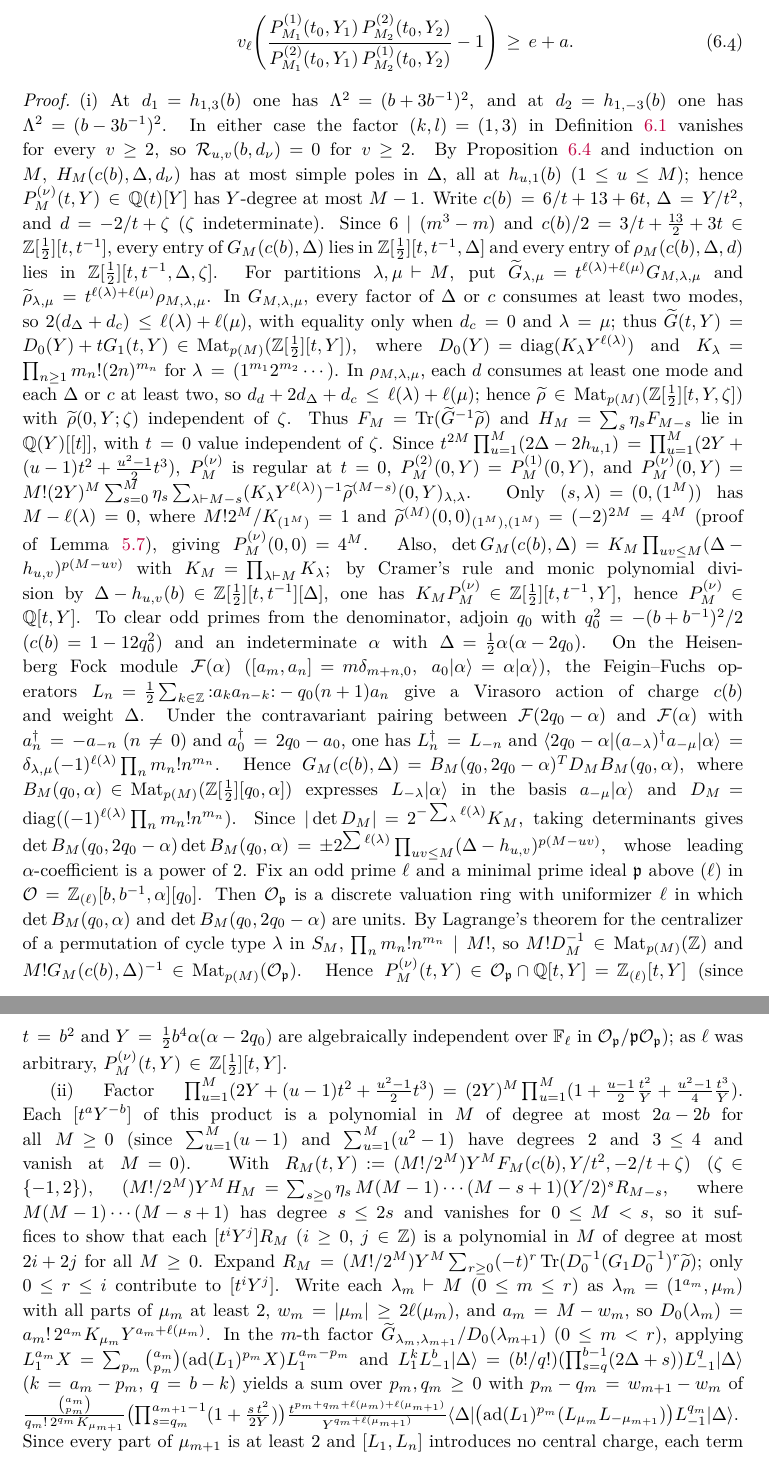
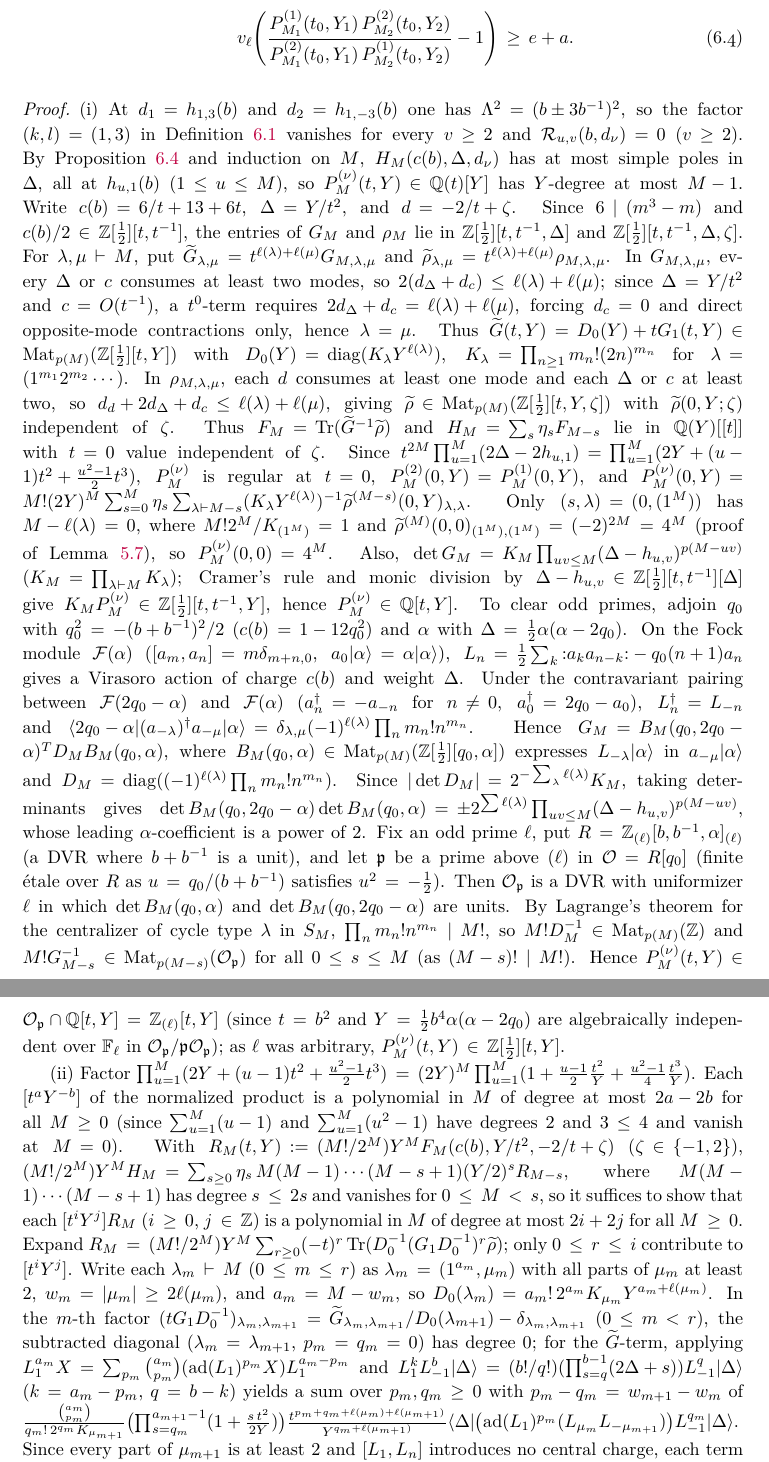
Before and after one commit to skypher/virasoro, a LaTeX paper (paper.tex): two parts of pages 15 and 16 of 25, joined at a grey line, cut so that both start at the same text. Compiled offline with pdfLaTeX.

Commit message:
Repair yang2 FIX findings in Prop 6.8 and Prop 6.9 proofs
Applies both FIX findings and two clarity precisions from yang2's review of d845af5 (envelope yang2-20261119T123932Z-virasoro-top1-result):
- Prop 6.8(i) (FIX): correct the t^0 condition on G_{M,lambda,mu} from 2(d_Delta+d_c) = ell(lambda)+ell(mu) to 2d_Delta+d_c = ell(lambda)+ell(mu) (forcing d_c=0 via 2(d_Delta+d_c) <= ell(lambda)+ell(mu) and direct opposite-mode contractions only, hence lambda = mu).
- Prop 6.8(i) (precision): localize R = Z_{(ell)}[b, b^{-1}, alpha]_{(ell)} first so b+b^{-1} is a unit and O = R[q_0] is finite etale over R; explicitly note (M-s)! | M! for the Euler sum.
- Prop 6.8(ii) (precision): clarify normalized product after factoring (2Y)^M and the subtracted diagonal identity in t G_1 D_0^{-1} = G~ D_0^{-1} - I.
- Prop 6.9 Case 2 (FIX): remove extraneous (-1)^{2 ell^pm_k - k} sign from [d^k] tau^pm_k written with factors (x_0^2 - x^2).

Rebuilds paper.pdf cleanly at 25 pages (0 warnings, 0 overfull hboxes) and dist/virasoro-arxiv-v1.tar.gz. Candidate awaiting independent re-check.

```diff
--- a/paper.tex
+++ b/paper.tex
@@ -1240,37 +1240,35 @@ then
 \end{proposition}
 
 \begin{proof}
-(i) At \(d_1=h_{1,3}(b)\) one has \(\Lambda^2=(b+3b^{-1})^2\), and at
-\(d_2=h_{1,-3}(b)\) one has \(\Lambda^2=(b-3b^{-1})^2\).  In either case the
-factor \((k,l)=(1,3)\) in Definition~\ref{def:generic-residue} vanishes for
-every \(v\geq2\), so \({\mathcal R}_{u,v}(b,d_\nu)=0\) for \(v\geq2\).  By
+(i) At \(d_1=h_{1,3}(b)\) and \(d_2=h_{1,-3}(b)\) one has
+\(\Lambda^2=(b\pm3b^{-1})^2\), so the factor \((k,l)=(1,3)\) in
+Definition~\ref{def:generic-residue} vanishes for every \(v\geq2\) and
+\({\mathcal R}_{u,v}(b,d_\nu)=0\) (\(v\geq2\)).  By
 Proposition~\ref{prop:generic-recursion} and induction on \(M\),
 \(H_M(c(b),\Delta,d_\nu)\) has at most simple poles in \(\Delta\), all at
-\(h_{u,1}(b)\) (\(1\leq u\leq M\)); hence \(P_M^{(\nu)}(t,Y)\in\mathbb Q(t)[Y]\)
+\(h_{u,1}(b)\) (\(1\leq u\leq M\)), so \(P_M^{(\nu)}(t,Y)\in\mathbb Q(t)[Y]\)
 has \(Y\)-degree at most \(M-1\).
-Write \(c(b)=6/t+13+6t\), \(\Delta=Y/t^2\), and \(d=-2/t+\zeta\) (\(\zeta\)
-indeterminate).  Since \(6\mid(m^3-m)\) and
-\(c(b)/2=3/t+\tfrac{13}{2}+3t\in\mathbb Z[\tfrac12][t,t^{-1}]\), every entry of
-\(G_M(c(b),\Delta)\) lies in \(\mathbb Z[\tfrac12][t,t^{-1},\Delta]\) and every
-entry of \(\rho_M(c(b),\Delta,d)\) lies in
-\(\mathbb Z[\tfrac12][t,t^{-1},\Delta,\zeta]\).  For partitions
-\(\lambda,\mu\vdash M\), put
-\(\widetilde G_{\lambda,\mu}=t^{\ell(\lambda)+\ell(\mu)}G_{M,\lambda,\mu}\)
-and
-\(\widetilde\rho_{\lambda,\mu}=t^{\ell(\lambda)+\ell(\mu)}\rho_{M,\lambda,\mu}\).
-In \(G_{M,\lambda,\mu}\), every factor of \(\Delta\) or \(c\) consumes at least
-two modes, so \(2(d_\Delta+d_c)\leq\ell(\lambda)+\ell(\mu)\), with equality
-only when \(d_c=0\) and \(\lambda=\mu\); thus
-\(\widetilde G(t,Y)=D_0(Y)+tG_1(t,Y)\in\operatorname{Mat}_{p(M)}(\mathbb Z[\tfrac12][t,Y])\),
-where \(D_0(Y)=\operatorname{diag}(K_\lambda Y^{\ell(\lambda)})\) and
+Write \(c(b)=6/t+13+6t\), \(\Delta=Y/t^2\), and \(d=-2/t+\zeta\).  Since
+\(6\mid(m^3-m)\) and \(c(b)/2\in\mathbb Z[\tfrac12][t,t^{-1}]\), the entries of
+\(G_M\) and \(\rho_M\) lie in \(\mathbb Z[\tfrac12][t,t^{-1},\Delta]\) and
+\(\mathbb Z[\tfrac12][t,t^{-1},\Delta,\zeta]\).  For \(\lambda,\mu\vdash M\),
+put \(\widetilde G_{\lambda,\mu}=t^{\ell(\lambda)+\ell(\mu)}G_{M,\lambda,\mu}\)
+and \(\widetilde\rho_{\lambda,\mu}=t^{\ell(\lambda)+\ell(\mu)}\rho_{M,\lambda,\mu}\).
+In \(G_{M,\lambda,\mu}\), every \(\Delta\) or \(c\) consumes at least two
+modes, so \(2(d_\Delta+d_c)\leq\ell(\lambda)+\ell(\mu)\); since
+\(\Delta=Y/t^2\) and \(c=O(t^{-1})\), a \(t^0\)-term requires
+\(2d_\Delta+d_c=\ell(\lambda)+\ell(\mu)\), forcing \(d_c=0\) and direct
+opposite-mode contractions only, hence \(\lambda=\mu\).  Thus
+\(\widetilde G(t,Y)=D_0(Y)+tG_1(t,Y)\in\operatorname{Mat}_{p(M)}(\mathbb Z[\tfrac12][t,Y])\)
+with \(D_0(Y)=\operatorname{diag}(K_\lambda Y^{\ell(\lambda)})\),
 \(K_\lambda=\prod_{n\geq1}m_n!(2n)^{m_n}\) for \(\lambda=(1^{m_1}2^{m_2}\cdots)\).
 In \(\rho_{M,\lambda,\mu}\), each \(d\) consumes at least one mode and each
 \(\Delta\) or \(c\) at least two, so
-\(d_d+2d_\Delta+d_c\leq\ell(\lambda)+\ell(\mu)\); hence
+\(d_d+2d_\Delta+d_c\leq\ell(\lambda)+\ell(\mu)\), giving
 \(\widetilde\rho\in\operatorname{Mat}_{p(M)}(\mathbb Z[\tfrac12][t,Y,\zeta])\)
 with \(\widetilde\rho(0,Y;\zeta)\) independent of \(\zeta\).  Thus
 \(F_M=\operatorname{Tr}(\widetilde G^{-1}\widetilde\rho)\) and
-\(H_M=\sum_s\eta_sF_{M-s}\) lie in \(\mathbb Q(Y)[[t]]\), with \(t=0\) value
+\(H_M=\sum_s\eta_sF_{M-s}\) lie in \(\mathbb Q(Y)[[t]]\) with \(t=0\) value
 independent of \(\zeta\).  Since
 \(t^{2M}\prod_{u=1}^M(2\Delta-2h_{u,1})=\prod_{u=1}^M(2Y+(u-1)t^2+\tfrac{u^2-1}{2}t^3)\),
 \(P_M^{(\nu)}\) is regular at \(t=0\), \(P_M^{(2)}(0,Y)=P_M^{(1)}(0,Y)\), and
@@ -1278,42 +1276,43 @@ independent of \(\zeta\).  Since
 (K_\lambda Y^{\ell(\lambda)})^{-1}\widetilde\rho^{(M-s)}(0,Y)_{\lambda,\lambda}\).
 Only \((s,\lambda)=(0,(1^M))\) has \(M-\ell(\lambda)=0\), where
 \(M!2^M/K_{(1^M)}=1\) and \(\widetilde\rho^{(M)}(0,0)_{(1^M),(1^M)}=(-2)^{2M}=4^M\)
-(proof of Lemma~\ref{lem:singular-degree}), giving \(P_M^{(\nu)}(0,0)=4^M\).
-Also, \(\det G_M(c(b),\Delta)=K_M\prod_{uv\leq M}(\Delta-h_{u,v})^{p(M-uv)}\)
-with \(K_M=\prod_{\lambda\vdash M}K_\lambda\); by Cramer's rule and monic
-polynomial division by \(\Delta-h_{u,v}(b)\in\mathbb Z[\tfrac12][t,t^{-1}][\Delta]\),
-one has \(K_MP_M^{(\nu)}\in\mathbb Z[\tfrac12][t,t^{-1},Y]\), hence
-\(P_M^{(\nu)}\in\mathbb Q[t,Y]\).  To clear odd primes from the denominator,
-adjoin \(q_0\) with \(q_0^2=-(b+b^{-1})^2/2\) (\(c(b)=1-12q_0^2\)) and an
-indeterminate \(\alpha\) with \(\Delta=\frac12\alpha(\alpha-2q_0)\).  On the
-Heisenberg Fock module \({\mathcal F}(\alpha)\)
-(\([a_m,a_n]=m\delta_{m+n,0}\), \(a_0|\alpha\rangle=\alpha|\alpha\rangle\)),
-the Feigin--Fuchs operators
-\(L_n=\frac12\sum_{k\in\mathbb Z}{:}a_ka_{n-k}{:}-q_0(n+1)a_n\) give a
-Virasoro action of charge \(c(b)\) and weight \(\Delta\).  Under the
-contravariant pairing between \({\mathcal F}(2q_0-\alpha)\) and
-\({\mathcal F}(\alpha)\) with \(a_n^\dagger=-a_{-n}\) (\(n\neq0\)) and
-\(a_0^\dagger=2q_0-a_0\), one has \(L_n^\dagger=L_{-n}\) and
+(proof of Lemma~\ref{lem:singular-degree}), so \(P_M^{(\nu)}(0,0)=4^M\).
+Also, \(\det G_M=K_M\prod_{uv\leq M}(\Delta-h_{u,v})^{p(M-uv)}\)
+(\(K_M=\prod_{\lambda\vdash M}K_\lambda\)); Cramer's rule and monic division
+by \(\Delta-h_{u,v}\in\mathbb Z[\tfrac12][t,t^{-1}][\Delta]\) give
+\(K_MP_M^{(\nu)}\in\mathbb Z[\tfrac12][t,t^{-1},Y]\), hence
+\(P_M^{(\nu)}\in\mathbb Q[t,Y]\).  To clear odd primes, adjoin \(q_0\) with
+\(q_0^2=-(b+b^{-1})^2/2\) (\(c(b)=1-12q_0^2\)) and \(\alpha\) with
+\(\Delta=\frac12\alpha(\alpha-2q_0)\).  On the Fock module
+\({\mathcal F}(\alpha)\) (\([a_m,a_n]=m\delta_{m+n,0}\),
+\(a_0|\alpha\rangle=\alpha|\alpha\rangle\)),
+\(L_n=\frac12\sum_k{:}a_ka_{n-k}{:}-q_0(n+1)a_n\) gives a Virasoro action of
+charge \(c(b)\) and weight \(\Delta\).  Under the contravariant pairing between
+\({\mathcal F}(2q_0-\alpha)\) and \({\mathcal F}(\alpha)\)
+(\(a_n^\dagger=-a_{-n}\) for \(n\neq0\), \(a_0^\dagger=2q_0-a_0\)),
+\(L_n^\dagger=L_{-n}\) and
 \(\langle2q_0-\alpha|(a_{-\lambda})^\dagger a_{-\mu}|\alpha\rangle
 =\delta_{\lambda,\mu}(-1)^{\ell(\lambda)}\prod_n m_n!n^{m_n}\).  Hence
-\(G_M(c(b),\Delta)=B_M(q_0,2q_0-\alpha)^TD_MB_M(q_0,\alpha)\), where
+\(G_M=B_M(q_0,2q_0-\alpha)^TD_MB_M(q_0,\alpha)\), where
 \(B_M(q_0,\alpha)\in\operatorname{Mat}_{p(M)}(\mathbb Z[\tfrac12][q_0,\alpha])\)
-expresses \(L_{-\lambda}|\alpha\rangle\) in the basis
-\(a_{-\mu}|\alpha\rangle\) and
+expresses \(L_{-\lambda}|\alpha\rangle\) in \(a_{-\mu}|\alpha\rangle\) and
 \(D_M=\operatorname{diag}((-1)^{\ell(\lambda)}\prod_n m_n!n^{m_n})\).  Since
 \(|\det D_M|=2^{-\sum_\lambda\ell(\lambda)}K_M\), taking determinants gives
 \(\det B_M(q_0,2q_0-\alpha)\det B_M(q_0,\alpha)
 =\pm2^{\sum\ell(\lambda)}\prod_{uv\leq M}(\Delta-h_{u,v})^{p(M-uv)}\), whose
-leading \(\alpha\)-coefficient is a power of \(2\).  Fix an odd prime \(\ell\)
-and a minimal prime ideal \(\mathfrak p\) above \((\ell)\) in
-\({\mathcal O}=\mathbb Z_{(\ell)}[b,b^{-1},\alpha][q_0]\).  Then
-\({\mathcal O}_{\mathfrak p}\) is a discrete valuation ring with uniformizer
-\(\ell\) in which \(\det B_M(q_0,\alpha)\) and \(\det B_M(q_0,2q_0-\alpha)\)
-are units.  By Lagrange's theorem for the centralizer of a permutation of cycle
-type \(\lambda\) in \(S_M\), \(\prod_n m_n!n^{m_n}\mid M!\), so
+leading \(\alpha\)-coefficient is a power of \(2\).  Fix an odd prime \(\ell\),
+put \(R=\mathbb Z_{(\ell)}[b,b^{-1},\alpha]_{(\ell)}\) (a DVR where
+\(b+b^{-1}\) is a unit), and let \(\mathfrak p\) be a prime above \((\ell)\) in
+\({\mathcal O}=R[q_0]\) (finite \'etale over \(R\) as \(u=q_0/(b+b^{-1})\)
+satisfies \(u^2=-\tfrac12\)).  Then \({\mathcal O}_{\mathfrak p}\) is a DVR
+with uniformizer \(\ell\) in which \(\det B_M(q_0,\alpha)\) and
+\(\det B_M(q_0,2q_0-\alpha)\) are units.  By Lagrange's theorem for the
+centralizer of cycle type \(\lambda\) in \(S_M\),
+\(\prod_n m_n!n^{m_n}\mid M!\), so
 \(M!D_M^{-1}\in\operatorname{Mat}_{p(M)}(\mathbb Z)\) and
-\(M!G_M(c(b),\Delta)^{-1}\in\operatorname{Mat}_{p(M)}({\mathcal O}_{\mathfrak p})\).
-Hence \(P_M^{(\nu)}(t,Y)\in{\mathcal O}_{\mathfrak p}\cap\mathbb Q[t,Y]
+\(M!G_{M-s}^{-1}\in\operatorname{Mat}_{p(M-s)}({\mathcal O}_{\mathfrak p})\)
+for all \(0\leq s\leq M\) (as \((M-s)!\mid M!\)).  Hence
+\(P_M^{(\nu)}(t,Y)\in{\mathcal O}_{\mathfrak p}\cap\mathbb Q[t,Y]
 =\mathbb Z_{(\ell)}[t,Y]\) (since \(t=b^2\) and
 \(Y=\frac12b^4\alpha(\alpha-2q_0)\) are algebraically independent over
 \(\mathbb F_\ell\) in \({\mathcal O}_{\mathfrak p}/\mathfrak p{\mathcal O}_{\mathfrak p}\));
@@ -1322,8 +1321,8 @@ as \(\ell\) was arbitrary, \(P_M^{(\nu)}(t,Y)\in\mathbb Z[\tfrac12][t,Y]\).
 (ii) Factor
 \(\prod_{u=1}^M(2Y+(u-1)t^2+\tfrac{u^2-1}{2}t^3)
 =(2Y)^M\prod_{u=1}^M(1+\tfrac{u-1}{2}\tfrac{t^2}{Y}+\tfrac{u^2-1}{4}\tfrac{t^3}{Y})\).
-Each \([t^aY^{-b}]\) of this product is a polynomial in \(M\) of degree at most
-\(2a-2b\) for all \(M\geq0\) (since \(\sum_{u=1}^M(u-1)\) and
+Each \([t^aY^{-b}]\) of the normalized product is a polynomial in \(M\) of
+degree at most \(2a-2b\) for all \(M\geq0\) (since \(\sum_{u=1}^M(u-1)\) and
 \(\sum_{u=1}^M(u^2-1)\) have degrees \(2\) and \(3\leq4\) and vanish at
 \(M=0\)).  With
 \(R_M(t,Y):=(M!/2^M)Y^MF_M(c(b),Y/t^2,-2/t+\zeta)\) (\(\zeta\in\{-1,2\}\)),
@@ -1338,8 +1337,10 @@ only \(0\leq r\leq i\) contribute to \([t^iY^j]\).  Write each
 with all parts of \(\mu_m\) at least \(2\), \(w_m=|\mu_m|\geq2\ell(\mu_m)\),
 and \(a_m=M-w_m\), so
 \(D_0(\lambda_m)=a_m!\,2^{a_m}K_{\mu_m}Y^{a_m+\ell(\mu_m)}\).  In the
-\(m\)-th factor \(\widetilde G_{\lambda_m,\lambda_{m+1}}/D_0(\lambda_{m+1})\)
-(\(0\leq m<r\)), applying
+\(m\)-th factor
+\((tG_1D_0^{-1})_{\lambda_m,\lambda_{m+1}}=\widetilde G_{\lambda_m,\lambda_{m+1}}/D_0(\lambda_{m+1})-\delta_{\lambda_m,\lambda_{m+1}}\)
+(\(0\leq m<r\)), the subtracted diagonal (\(\lambda_m=\lambda_{m+1}\),
+\(p_m=q_m=0\)) has degree \(0\); for the \(\widetilde G\)-term, applying
 \(L_1^{a_m}X=\sum_{p_m}\binom{a_m}{p_m}(\operatorname{ad}(L_1)^{p_m}X)L_1^{a_m-p_m}\)
 and \(L_1^kL_{-1}^b|\Delta\rangle=(b!/q!)(\prod_{s=q}^{b-1}(2\Delta+s))L_{-1}^q|\Delta\rangle\)
 (\(k=a_m-p_m\), \(q=b-k\)) yields a sum over \(p_m,q_m\geq0\) with
```
Also changed, not shown: paper.pdf, paper.tex (2 more changed lines), 1 other file.
